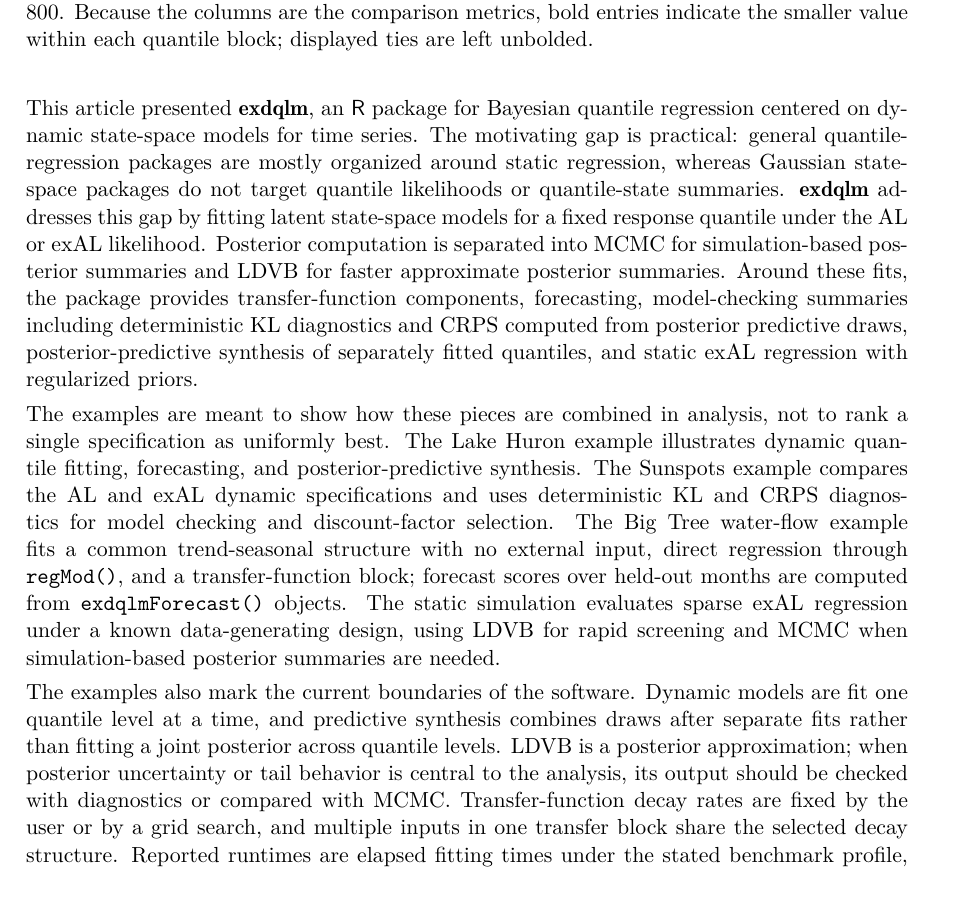
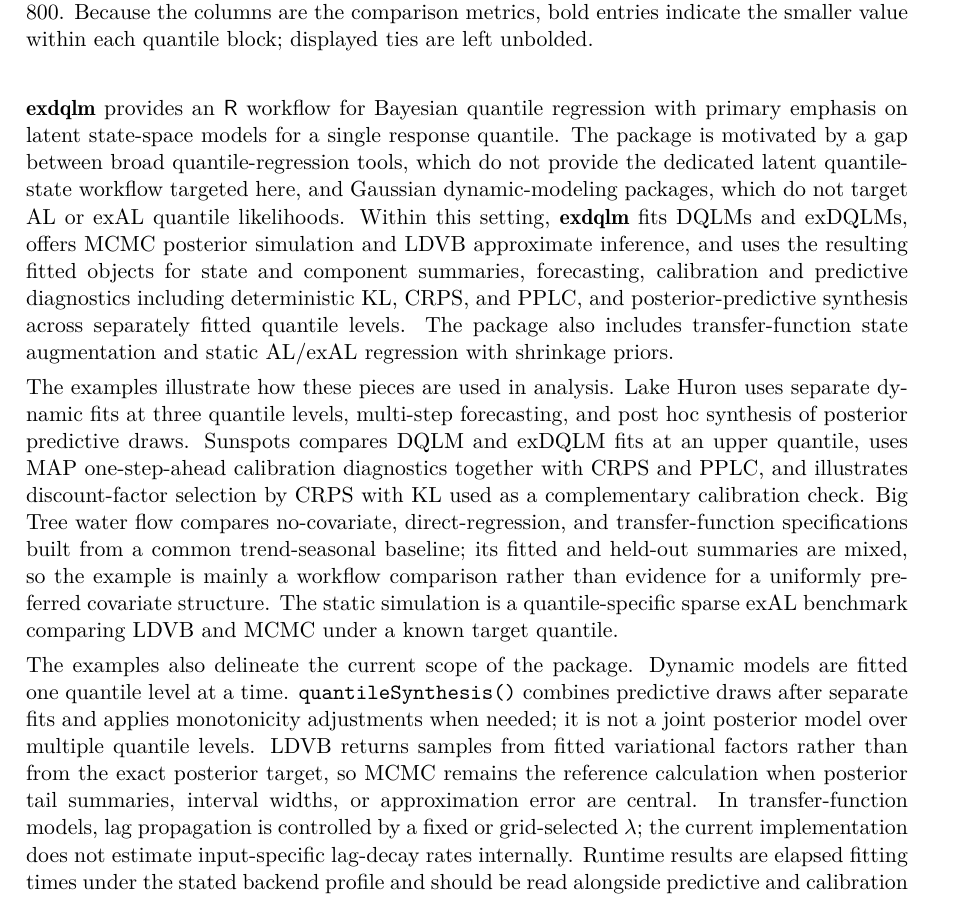
Before and after one commit to AntonioAPDL/exdqlm---Article, a LaTeX document (exdqlm-jss.tex): part of page 37 of 41, cut so that both start at the same text. Compiled offline with pdfLaTeX.

Commit message:
Apply conclusion review refinements

```diff
--- a/exdqlm-jss.tex
+++ b/exdqlm-jss.tex
@@ -1421,9 +1421,9 @@ Table \ref{tab:ex4static} reinforces the visual comparison. The MCMC reference f
 \section{Conclusion}
 \label{sec:summary}
 
-This article presented \pkg{exdqlm}, an \proglang{R} package for Bayesian quantile regression centered on dynamic state-space models for time series. The motivating gap is practical: general quantile-regression packages are mostly organized around static regression, whereas Gaussian state-space packages do not target quantile likelihoods or quantile-state summaries. \pkg{exdqlm} addresses this gap by fitting latent state-space models for a fixed response quantile under the AL or exAL likelihood. Posterior computation is separated into MCMC for simulation-based posterior summaries and LDVB for faster approximate posterior summaries. Around these fits, the package provides transfer-function components, forecasting, model-checking summaries including deterministic KL diagnostics and CRPS computed from posterior predictive draws, posterior-predictive synthesis of separately fitted quantiles, and static exAL regression with regularized priors.
+\pkg{exdqlm} provides an \proglang{R} workflow for Bayesian quantile regression with primary emphasis on latent state-space models for a single response quantile. The package is motivated by a gap between broad quantile-regression tools, which do not provide the dedicated latent quantile-state workflow targeted here, and Gaussian dynamic-modeling packages, which do not target AL or exAL quantile likelihoods. Within this setting, \pkg{exdqlm} fits DQLMs and exDQLMs, offers MCMC posterior simulation and LDVB approximate inference, and uses the resulting fitted objects for state and component summaries, forecasting, calibration and predictive diagnostics including deterministic KL, CRPS, and PPLC, and posterior-predictive synthesis across separately fitted quantile levels. The package also includes transfer-function state augmentation and static AL/exAL regression with shrinkage priors.
 
-The examples are meant to show how these pieces are combined in analysis, not to rank a single specification as uniformly best. The Lake Huron example illustrates dynamic quantile fitting, forecasting, and posterior-predictive synthesis. The Sunspots example compares the AL and exAL dynamic specifications and uses deterministic KL and CRPS diagnostics for model checking and discount-factor selection. The Big Tree water-flow example fits a common trend-seasonal structure with no external input, direct regression through \code{regMod()}, and a transfer-function block; forecast scores over held-out months are computed from \code{exdqlmForecast()} objects. The static simulation evaluates sparse exAL regression under a known data-generating design, using LDVB for rapid screening and MCMC when simulation-based posterior summaries are needed.
+The examples illustrate how these pieces are used in analysis. Lake Huron uses separate dynamic fits at three quantile levels, multi-step forecasting, and post hoc synthesis of posterior predictive draws. Sunspots compares DQLM and exDQLM fits at an upper quantile, uses MAP one-step-ahead calibration diagnostics together with CRPS and PPLC, and illustrates discount-factor selection by CRPS with KL used as a complementary calibration check. Big Tree water flow compares no-covariate, direct-regression, and transfer-function specifications built from a common trend-seasonal baseline; its fitted and held-out summaries are mixed, so the example is mainly a workflow comparison rather than evidence for a uniformly preferred covariate structure. The static simulation is a quantile-specific sparse exAL benchmark comparing LDVB and MCMC under a known target quantile.
 
-The examples also mark the current boundaries of the software. Dynamic models are fit one quantile level at a time, and predictive synthesis combines draws after separate fits rather than fitting a joint posterior across quantile levels. LDVB is a posterior approximation; when posterior uncertainty or tail behavior is central to the analysis, its output should be checked with diagnostics or compared with MCMC. Transfer-function decay rates are fixed by the user or by a grid search, and multiple inputs in one transfer block share the selected decay structure. Reported runtimes are elapsed fitting times under the stated benchmark profile, not hardware-independent constants.
+The examples also delineate the current scope of the package. Dynamic models are fitted one quantile level at a time. \code{quantileSynthesis()} combines predictive draws after separate fits and applies monotonicity adjustments when needed; it is not a joint posterior model over multiple quantile levels. LDVB returns samples from fitted variational factors rather than from the exact posterior target, so MCMC remains the reference calculation when posterior tail summaries, interval widths, or approximation error are central. In transfer-function models, lag propagation is controlled by a fixed or grid-selected \(\lambda\); the current implementation does not estimate input-specific lag-decay rates internally. Runtime results are elapsed fitting times under the stated backend profile and should be read alongside predictive and calibration diagnostics.
 
```
Also changed, not shown: exdqlm-jss.pdf, exdqlm-jss.tex (2 more changed lines), 1 other file.
